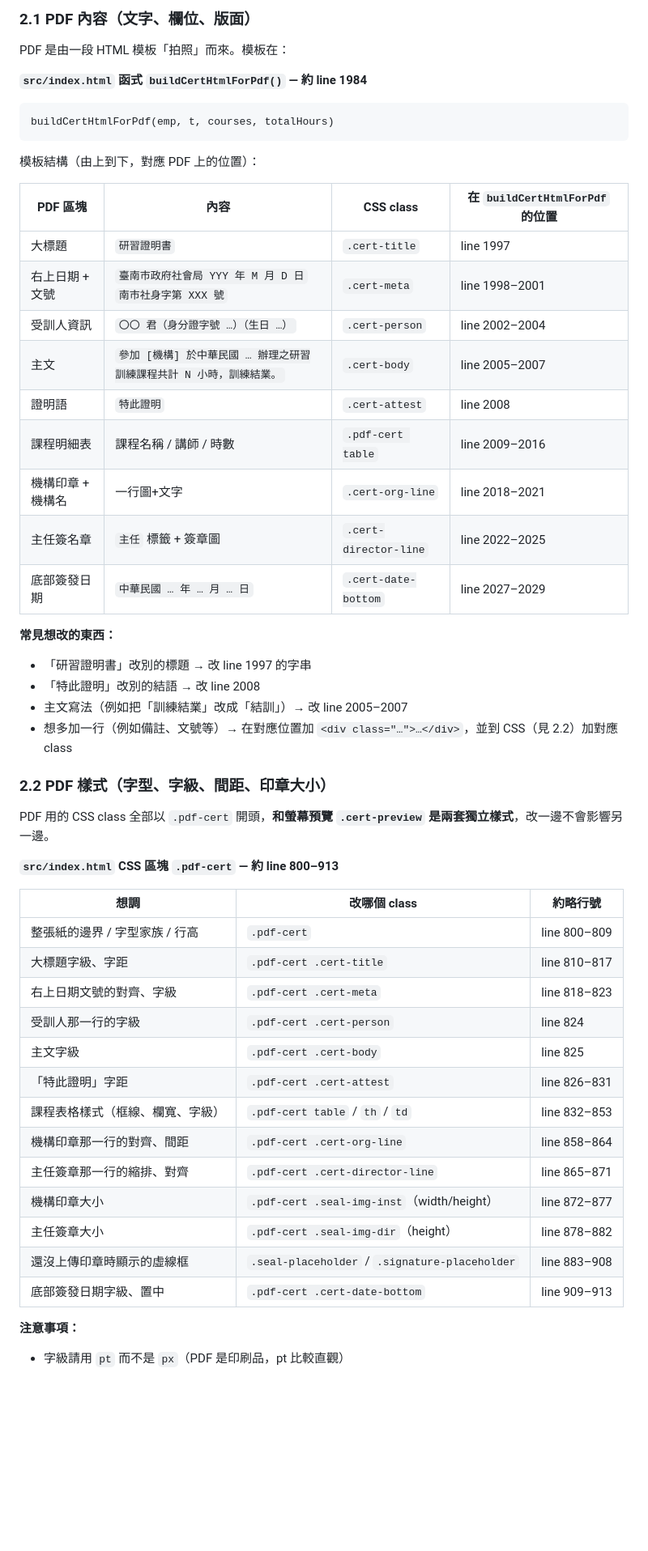
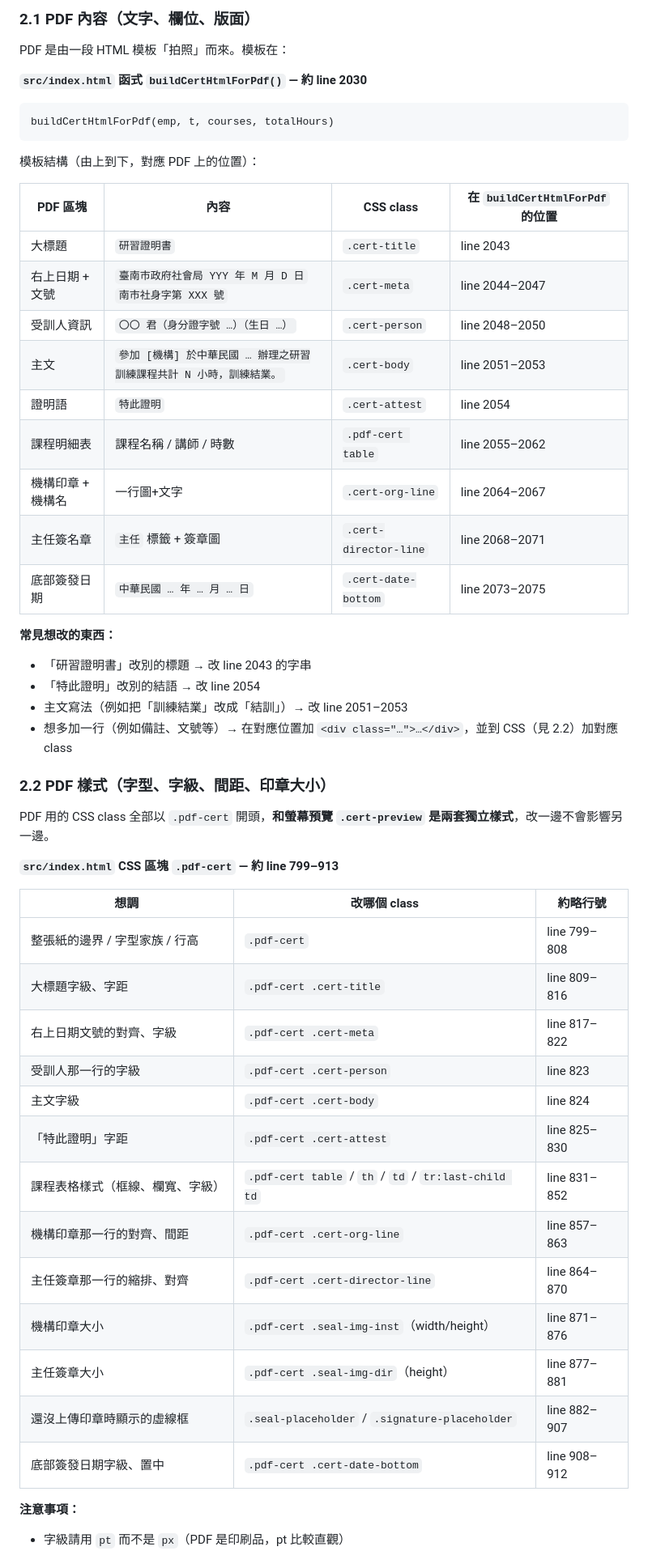
Before and after one commit to devarajabc/cert-generator, a Markdown page: docs/output-format.md, the part around one of its changes. Shown at 81% size. Rendered like a GitHub page; blank space fills up the shorter version.

````diff
--- a/docs/output-format.md
+++ b/docs/output-format.md
@@ -27,7 +27,7 @@
 
 PDF 是由一段 HTML 模板「拍照」而來。模板在：
 
-**`src/index.html` 函式 `buildCertHtmlForPdf()` — 約 line 1984**
+**`src/index.html` 函式 `buildCertHtmlForPdf()` — 約 line 2030**
 
 ```
 buildCertHtmlForPdf(emp, t, courses, totalHours)
@@ -37,44 +37,44 @@ buildCertHtmlForPdf(emp, t, courses, totalHours)
 
 | PDF 區塊 | 內容 | CSS class | 在 `buildCertHtmlForPdf` 的位置 |
 |---|---|---|---|
-| 大標題 | `研習證明書` | `.cert-title` | line 1997 |
-| 右上日期 + 文號 | `臺南市政府社會局 YYY 年 M 月 D 日`<br>`南市社身字第 XXX 號` | `.cert-meta` | line 1998–2001 |
-| 受訓人資訊 | `〇〇 君（身分證字號 …）（生日 …）` | `.cert-person` | line 2002–2004 |
-| 主文 | `參加 [機構] 於中華民國 … 辦理之研習訓練課程共計 N 小時，訓練結業。` | `.cert-body` | line 2005–2007 |
-| 證明語 | `特此證明` | `.cert-attest` | line 2008 |
-| 課程明細表 | 課程名稱 / 講師 / 時數 | `.pdf-cert table` | line 2009–2016 |
-| 機構印章 + 機構名 | 一行圖+文字 | `.cert-org-line` | line 2018–2021 |
-| 主任簽名章 | `主任` 標籤 + 簽章圖 | `.cert-director-line` | line 2022–2025 |
-| 底部簽發日期 | `中華民國 … 年 … 月 … 日` | `.cert-date-bottom` | line 2027–2029 |
+| 大標題 | `研習證明書` | `.cert-title` | line 2043 |
+| 右上日期 + 文號 | `臺南市政府社會局 YYY 年 M 月 D 日`<br>`南市社身字第 XXX 號` | `.cert-meta` | line 2044–2047 |
+| 受訓人資訊 | `〇〇 君（身分證字號 …）（生日 …）` | `.cert-person` | line 2048–2050 |
+| 主文 | `參加 [機構] 於中華民國 … 辦理之研習訓練課程共計 N 小時，訓練結業。` | `.cert-body` | line 2051–2053 |
+| 證明語 | `特此證明` | `.cert-attest` | line 2054 |
+| 課程明細表 | 課程名稱 / 講師 / 時數 | `.pdf-cert table` | line 2055–2062 |
+| 機構印章 + 機構名 | 一行圖+文字 | `.cert-org-line` | line 2064–2067 |
+| 主任簽名章 | `主任` 標籤 + 簽章圖 | `.cert-director-line` | line 2068–2071 |
+| 底部簽發日期 | `中華民國 … 年 … 月 … 日` | `.cert-date-bottom` | line 2073–2075 |
 
 **常見想改的東西：**
 
-- 「研習證明書」改別的標題 → 改 line 1997 的字串
-- 「特此證明」改別的結語 → 改 line 2008
-- 主文寫法（例如把「訓練結業」改成「結訓」）→ 改 line 2005–2007
+- 「研習證明書」改別的標題 → 改 line 2043 的字串
+- 「特此證明」改別的結語 → 改 line 2054
+- 主文寫法（例如把「訓練結業」改成「結訓」）→ 改 line 2051–2053
 - 想多加一行（例如備註、文號等）→ 在對應位置加 `<div class="…">…</div>`，並到 CSS（見 2.2）加對應 class
 
 ### 2.2 PDF 樣式（字型、字級、間距、印章大小）
 
 PDF 用的 CSS class 全部以 `.pdf-cert` 開頭，**和螢幕預覽 `.cert-preview` 是兩套獨立樣式**，改一邊不會影響另一邊。
 
-**`src/index.html` CSS 區塊 `.pdf-cert` — 約 line 800–913**
+**`src/index.html` CSS 區塊 `.pdf-cert` — 約 line 799–913**
 
 | 想調 | 改哪個 class | 約略行號 |
 |---|---|---|
-| 整張紙的邊界 / 字型家族 / 行高 | `.pdf-cert` | line 800–809 |
-| 大標題字級、字距 | `.pdf-cert .cert-title` | line 810–817 |
-| 右上日期文號的對齊、字級 | `.pdf-cert .cert-meta` | line 818–823 |
-| 受訓人那一行的字級 | `.pdf-cert .cert-person` | line 824 |
-| 主文字級 | `.pdf-cert .cert-body` | line 825 |
-| 「特此證明」字距 | `.pdf-cert .cert-attest` | line 826–831 |
-| 課程表格樣式（框線、欄寬、字級） | `.pdf-cert table` / `th` / `td` | line 832–853 |
-| 機構印章那一行的對齊、間距 | `.pdf-cert .cert-org-line` | line 858–864 |
-| 主任簽章那一行的縮排、對齊 | `.pdf-cert .cert-director-line` | line 865–871 |
-| 機構印章大小 | `.pdf-cert .seal-img-inst`（width/height） | line 872–877 |
-| 主任簽章大小 | `.pdf-cert .seal-img-dir`（height） | line 878–882 |
-| 還沒上傳印章時顯示的虛線框 | `.seal-placeholder` / `.signature-placeholder` | line 883–908 |
-| 底部簽發日期字級、置中 | `.pdf-cert .cert-date-bottom` | line 909–913 |
+| 整張紙的邊界 / 字型家族 / 行高 | `.pdf-cert` | line 799–808 |
+| 大標題字級、字距 | `.pdf-cert .cert-title` | line 809–816 |
+| 右上日期文號的對齊、字級 | `.pdf-cert .cert-meta` | line 817–822 |
+| 受訓人那一行的字級 | `.pdf-cert .cert-person` | line 823 |
+| 主文字級 | `.pdf-cert .cert-body` | line 824 |
+| 「特此證明」字距 | `.pdf-cert .cert-attest` | line 825–830 |
+| 課程表格樣式（框線、欄寬、字級） | `.pdf-cert table` / `th` / `td` / `tr:last-child td` | line 831–852 |
+| 機構印章那一行的對齊、間距 | `.pdf-cert .cert-org-line` | line 857–863 |
+| 主任簽章那一行的縮排、對齊 | `.pdf-cert .cert-director-line` | line 864–870 |
+| 機構印章大小 | `.pdf-cert .seal-img-inst`（width/height） | line 871–876 |
+| 主任簽章大小 | `.pdf-cert .seal-img-dir`（height） | line 877–881 |
+| 還沒上傳印章時顯示的虛線框 | `.seal-placeholder` / `.signature-placeholder` | line 882–907 |
+| 底部簽發日期字級、置中 | `.pdf-cert .cert-date-bottom` | line 908–912 |
 
 **注意事項：**
 
````
Also changed, not shown: other parts of docs/output-format.md (+28 -27 lines).
